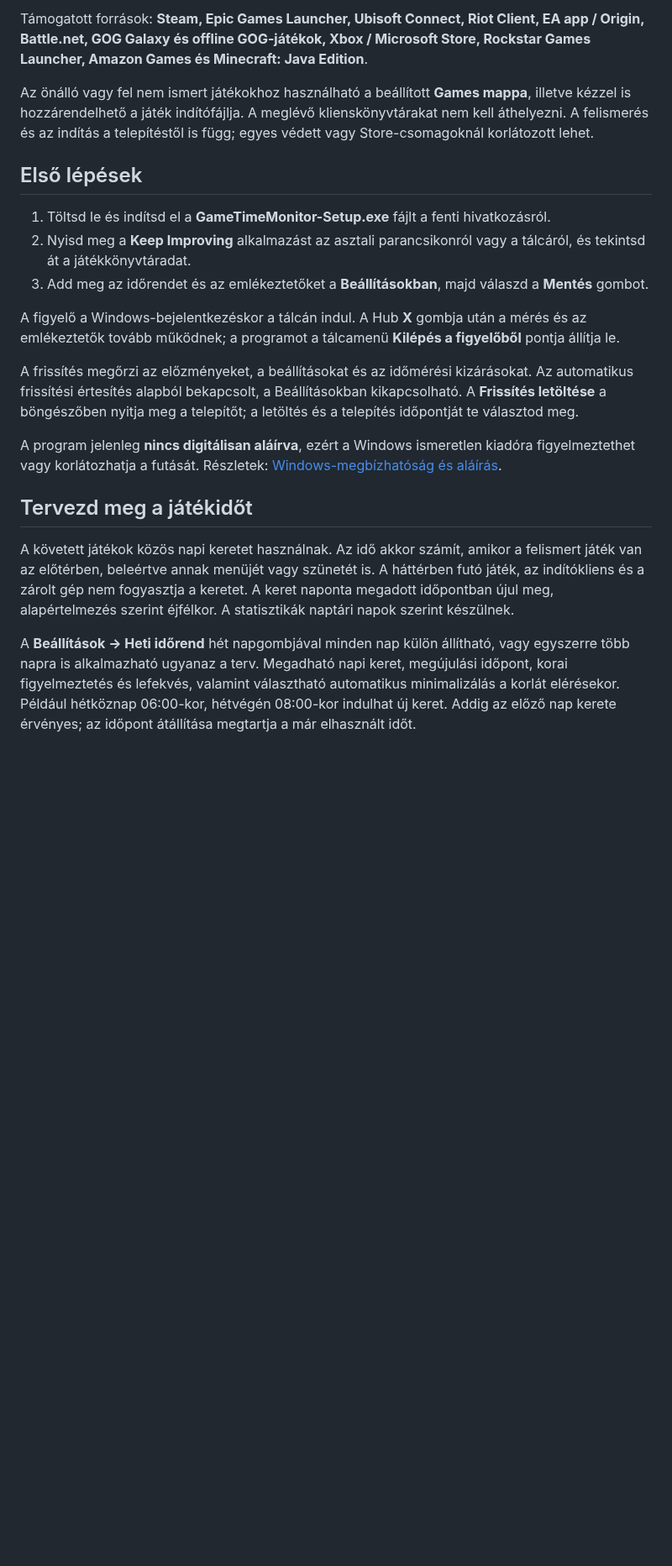
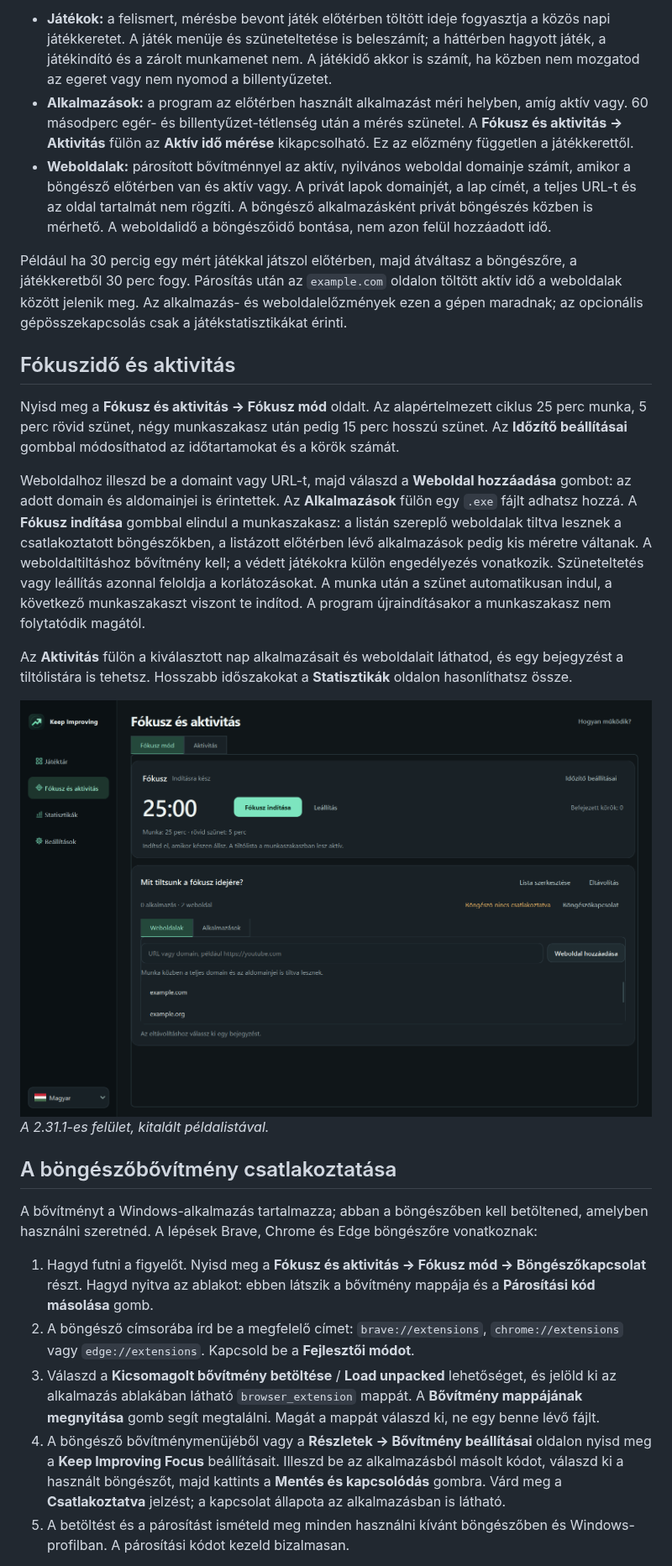
Before and after one commit to Blintboi/keep-improving, a Markdown page: README.hu.md, the part around one of its changes. Shown at 84% size. Drawn GitHub-style; pictures changed too: docs/images/focus-hu.png (added); blank space fills up the shorter version.

```diff
--- a/README.hu.md
+++ b/README.hu.md
@@ -28,23 +23,28 @@ Ingyenes, nyílt forráskódú Windows-alkalmazás, magyar és angol felülettel
 
-Támogatott források: **Steam, Epic Games Launcher, Ubisoft Connect, Riot Client, EA app / Origin, Battle.net, GOG Galaxy és offline GOG-játékok, Xbox / Microsoft Store, Rockstar Games Launcher, Amazon Games és Minecraft: Java Edition**.
+- **Játékok:** a felismert, mérésbe bevont játék előtérben töltött ideje fogyasztja a közös napi játékkeretet. A játék menüje és szüneteltetése is beleszámít; a háttérben hagyott játék, a játékindító és a zárolt munkamenet nem. A játékidő akkor is számít, ha közben nem mozgatod az egeret vagy nem nyomod a billentyűzetet.
+- **Alkalmazások:** a program az előtérben használt alkalmazást méri helyben, amíg aktív vagy. 60 másodperc egér- és billentyűzet-tétlenség után a mérés szünetel. A **Fókusz és aktivitás → Aktivitás** fülön az **Aktív idő mérése** kikapcsolható. Ez az előzmény független a játékkerettől.
+- **Weboldalak:** párosított bővítménnyel az aktív, nyilvános weboldal domainje számít, amikor a böngésző előtérben van és aktív vagy. A privát lapok domainjét, a lap címét, a teljes URL-t és az oldal tartalmát nem rögzíti. A böngésző alkalmazásként privát böngészés közben is mérhető. A weboldalidő a böngészőidő bontása, nem azon felül hozzáadott idő.
 
-Az önálló vagy fel nem ismert játékokhoz használható a beállított **Games mappa**, illetve kézzel is hozzárendelhető a játék indítófájlja. A meglévő klienskönyvtárakat nem kell áthelyezni. A felismerés és az indítás a telepítéstől is függ; egyes védett vagy Store-csomagoknál korlátozott lehet.
+Például ha 30 percig egy mért játékkal játszol előtérben, majd átváltasz a böngészőre, a játékkeretből 30 perc fogy. Párosítás után az `example.com` oldalon töltött aktív idő a weboldalak között jelenik meg. Az alkalmazás- és weboldalelőzmények ezen a gépen maradnak; az opcionális gépösszekapcsolás csak a játékstatisztikákat érinti.
 
-## Első lépések
+## Fókuszidő és aktivitás
 
-1. Töltsd le és indítsd el a **GameTimeMonitor-Setup.exe** fájlt a fenti hivatkozásról.
-2. Nyisd meg a **Keep Improving** alkalmazást az asztali parancsikonról vagy a tálcáról, és tekintsd át a játékkönyvtáradat.
-3. Add meg az időrendet és az emlékeztetőket a **Beállításokban**, majd válaszd a **Mentés** gombot.
+Nyisd meg a **Fókusz és aktivitás → Fókusz mód** oldalt. Az alapértelmezett ciklus 25 perc munka, 5 perc rövid szünet, négy munkaszakasz után pedig 15 perc hosszú szünet. Az **Időzítő beállításai** gombbal módosíthatod az időtartamokat és a körök számát.
 
-A figyelő a Windows-bejelentkezéskor a tálcán indul. A Hub **X** gombja után a mérés és az emlékeztetők tovább működnek; a programot a tálcamenü **Kilépés a figyelőből** pontja állítja le.
+Weboldalhoz illeszd be a domaint vagy URL-t, majd válaszd a **Weboldal hozzáadása** gombot: az adott domain és aldomainjei is érintettek. Az **Alkalmazások** fülön egy `.exe` fájlt adhatsz hozzá. A **Fókusz indítása** gombbal elindul a munkaszakasz: a listán szereplő weboldalak tiltva lesznek a csatlakoztatott böngészőkben, a listázott előtérben lévő alkalmazások pedig kis méretre váltanak. A weboldaltiltáshoz bővítmény kell; a védett játékokra külön engedélyezés vonatkozik. Szüneteltetés vagy leállítás azonnal feloldja a korlátozásokat. A munka után a szünet automatikusan indul, a következő munkaszakaszt viszont te indítod. A program újraindításakor a munkaszakasz nem folytatódik magától.
 
-A frissítés megőrzi az előzményeket, a beállításokat és az időmérési kizárásokat. Az automatikus frissítési értesítés alapból bekapcsolt, a Beállításokban kikapcsolható. A **Frissítés letöltése** a böngészőben nyitja meg a telepítőt; a letöltés és a telepítés időpontját te választod meg.
+Az **Aktivitás** fülön a kiválasztott nap alkalmazásait és weboldalait láthatod, és egy bejegyzést a tiltólistára is tehetsz. Hosszabb időszakokat a **Statisztikák** oldalon hasonlíthatsz össze.
 
-A program jelenleg **nincs digitálisan aláírva**, ezért a Windows ismeretlen kiadóra figyelmeztethet vagy korlátozhatja a futását. Részletek: [Windows-megbízhatóság és aláírás](docs/WINDOWS-TRUST.hu.md).
+![Fókuszidőzítő példa tiltólistával](docs/images/focus-hu.png)
+*A 2.31.1-es felület, kitalált példalistával.*
 
-## Tervezd meg a játékidőt
+## A böngészőbővítmény csatlakoztatása
 
-A követett játékok közös napi keretet használnak. Az idő akkor számít, amikor a felismert játék van az előtérben, beleértve annak menüjét vagy szünetét is. A háttérben futó játék, az indítókliens és a zárolt gép nem fogyasztja a keretet. A keret naponta megadott időpontban újul meg, alapértelmezés szerint éjfélkor. A statisztikák naptári napok szerint készülnek.
+A bővítményt a Windows-alkalmazás tartalmazza; abban a böngészőben kell betöltened, amelyben használni szeretnéd. A lépések Brave, Chrome és Edge böngészőre vonatkoznak:
 
-A **Beállítások → Heti időrend** hét napgombjával minden nap külön állítható, vagy egyszerre több napra is alkalmazható ugyanaz a terv. Megadható napi keret, megújulási időpont, korai figyelmeztetés és lefekvés, valamint választható automatikus minimalizálás a korlát elérésekor. Például hétköznap 06:00-kor, hétvégén 08:00-kor indulhat új keret. Addig az előző nap kerete érvényes; az időpont átállítása megtartja a már elhasznált időt.
+1. Hagyd futni a figyelőt. Nyisd meg a **Fókusz és aktivitás → Fókusz mód → Böngészőkapcsolat** részt. Hagyd nyitva az ablakot: ebben látszik a bővítmény mappája és a **Párosítási kód másolása** gomb.
+2. A böngésző címsorába írd be a megfelelő címet: `brave://extensions`, `chrome://extensions` vagy `edge://extensions`. Kapcsold be a **Fejlesztői módot**.
+3. Válaszd a **Kicsomagolt bővítmény betöltése** / **Load unpacked** lehetőséget, és jelöld ki az alkalmazás ablakában látható `browser_extension` mappát. A **Bővítmény mappájának megnyitása** gomb segít megtalálni. Magát a mappát válaszd ki, ne egy benne lévő fájlt.
+4. A böngésző bővítménymenüjéből vagy a **Részletek → Bővítmény beállításai** oldalon nyisd meg a **Keep Improving Focus** beállításait. Illeszd be az alkalmazásból másolt kódot, válaszd ki a használt böngészőt, majd kattints a **Mentés és kapcsolódás** gombra. Várd meg a **Csatlakoztatva** jelzést; a kapcsolat állapota az alkalmazásban is látható.
+5. A betöltést és a párosítást ismételd meg minden használni kívánt böngészőben és Windows-profilban. A párosítási kódot kezeld bizalmasan.
 
```
Also changed, not shown: other parts of README.hu.md (+31 -48 lines), README.md (+48 -60 lines), docs/images/bedtime-en.png, docs/images/bedtime-hu.png, docs/images/focus-en.png (added).
